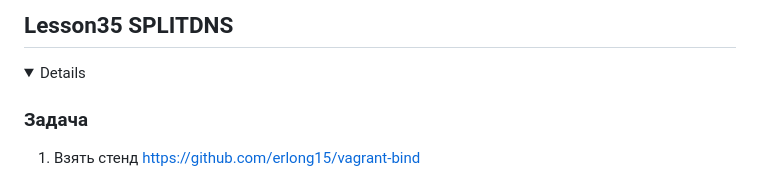
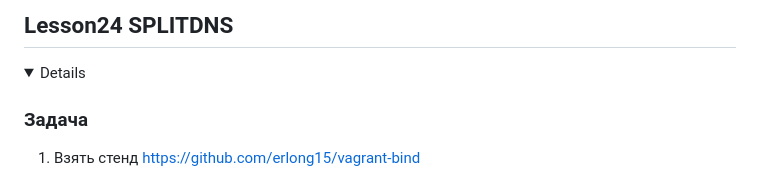
Before and after one commit to porshe9111/otus, a Markdown page: Task24/RESHENIE_DNS.md, the part around the change. Drawn GitHub-style; folded sections open.

```diff
--- a/Task24/RESHENIE_DNS.md
+++ b/Task24/RESHENIE_DNS.md
@@ -1,4 +1,4 @@
-## Lesson35 SPLITDNS
+## Lesson24 SPLITDNS
 
 <details>
 
```
